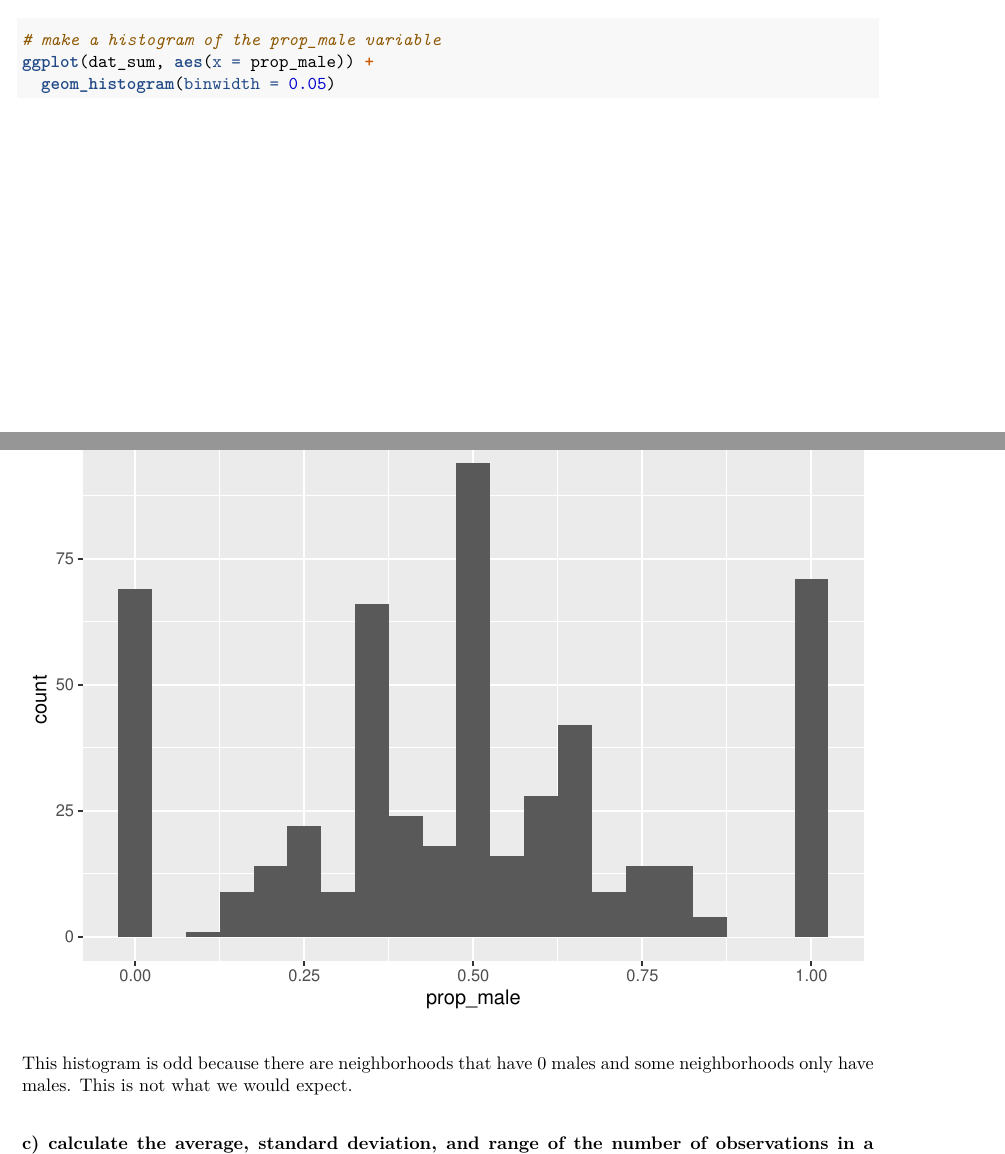
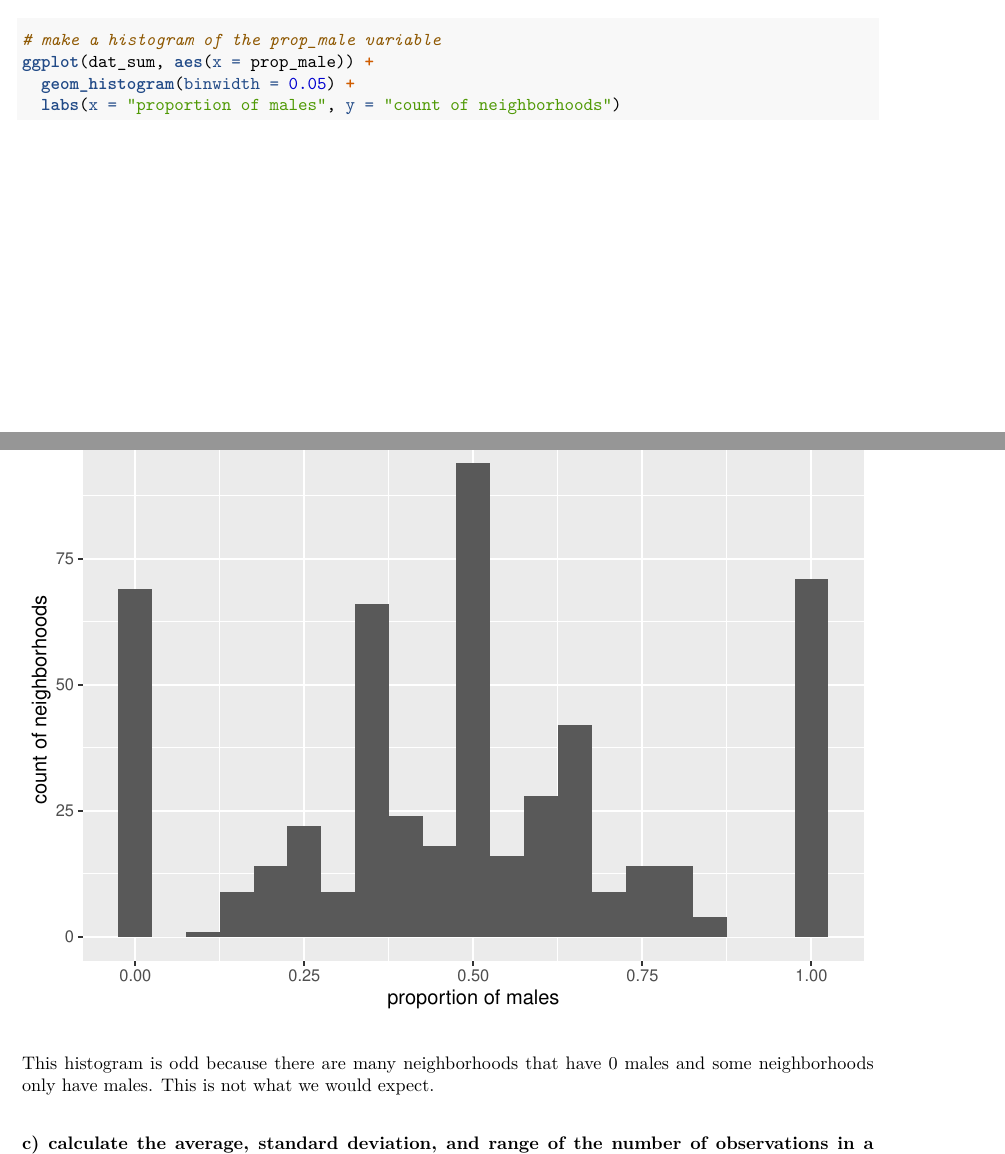
Before and after one commit to fangxin0922/Multilevel-HW, an R Markdown document (PS 1/pset1_solution_template_2023.Rmd): two parts of pages 2 and 3 of 5, joined at a grey line, cut so that both start at the same text. The pictures show the output file PS 1/pset1_solution_template_2023.pdf that the author committed with the source.

Commit message:
added labs for hist

````diff
--- a/PS 1/pset1_solution_template_2023.Rmd
+++ b/PS 1/pset1_solution_template_2023.Rmd
@@ -75,10 +75,11 @@ head(dat_sum)
 ```{r}
 # make a histogram of the prop_male variable
 ggplot(dat_sum, aes(x = prop_male)) +
-  geom_histogram(binwidth = 0.05)
+  geom_histogram(binwidth = 0.05) +
+  labs(x = "proportion of males", y = "count of neighborhoods")
 ```
 
-This histogram is odd because there are neighborhoods that have 0 males and some neighborhoods only have males. This is not what we would expect.
+This histogram is odd because there are many neighborhoods that have 0 males and some neighborhoods only have males. This is not what we would expect.
 
 ### c) calculate the average, standard deviation, and range of the number of observations in a neighborhood. What does this tell you about (b)?
 ```{r}
````
Also changed, not shown: PS 1/pset1_solution_template_2023.pdf.
